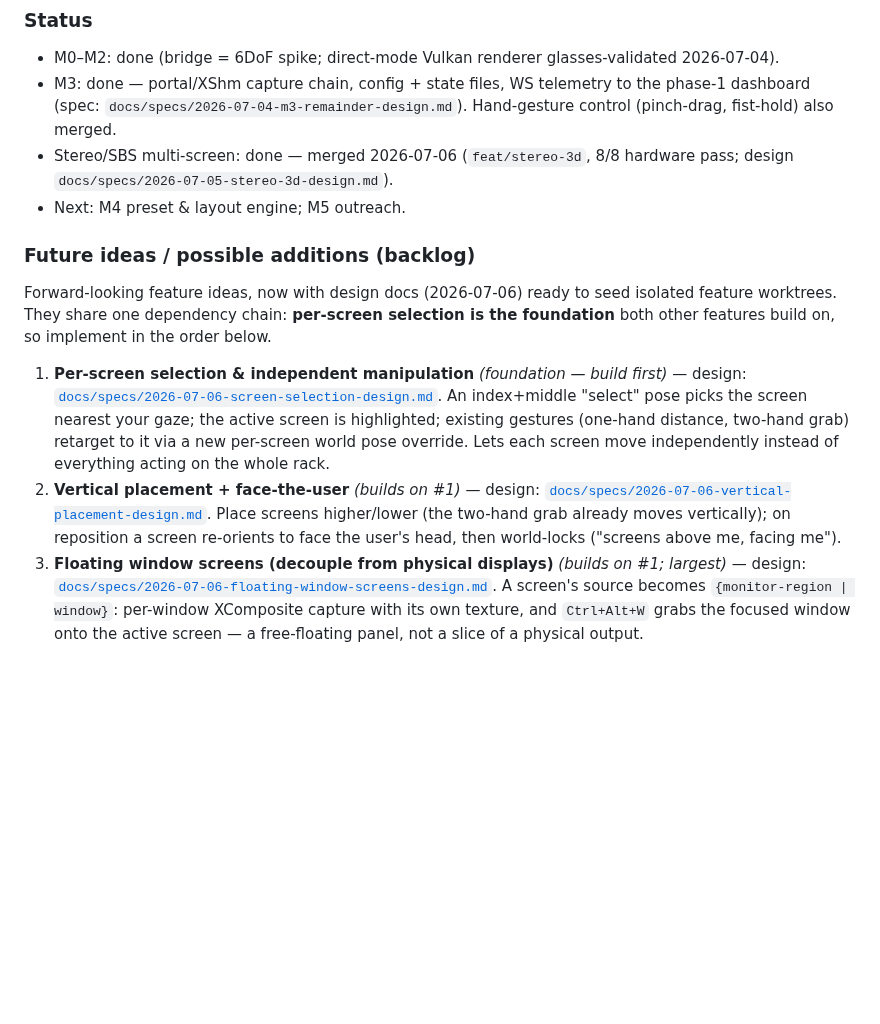
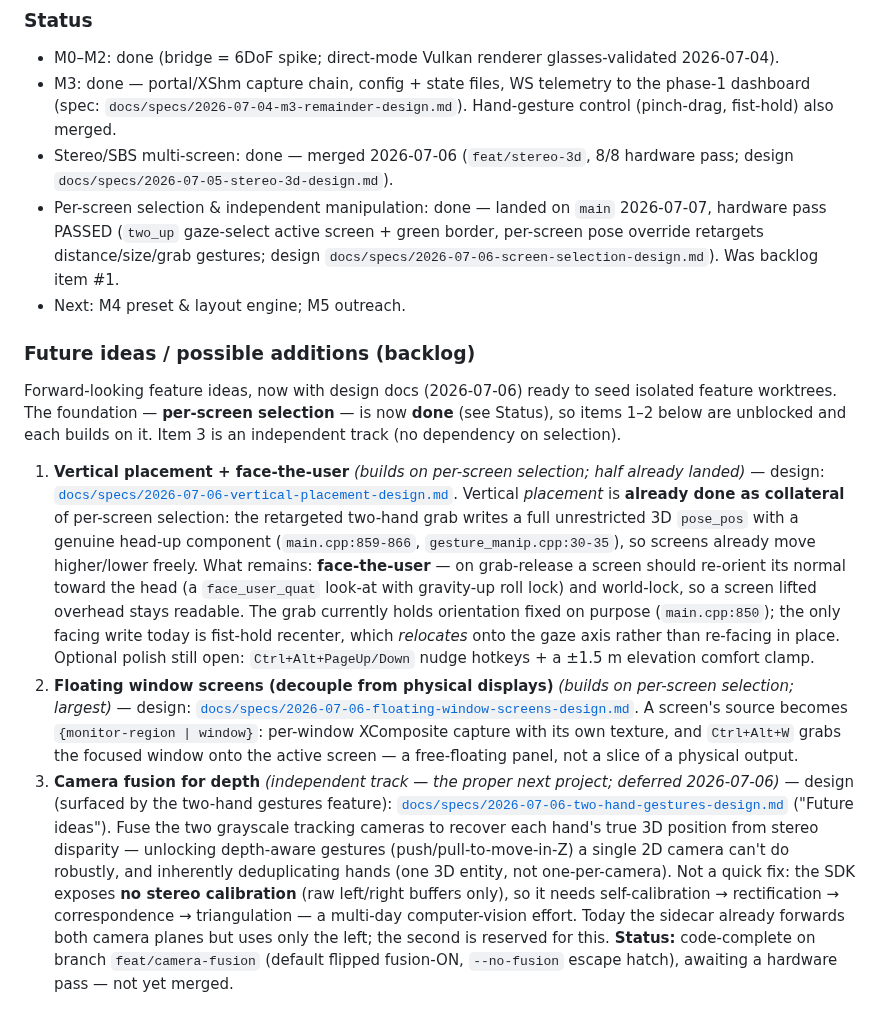
Before and after one commit to SalvatoreMastrangelo/Spatial-Screens, a Markdown page: docs/plan/roadmap.md, the part around the change. GitHub-like rendering; blank space fills up the shorter version.

```diff
--- a/docs/plan/roadmap.md
+++ b/docs/plan/roadmap.md
@@ -62,30 +62,50 @@ Researched plan: [`phase2-spatial-screens.md`](phase2-spatial-screens.md). Summa
   Hand-gesture control (pinch-drag, fist-hold) also merged.
 - Stereo/SBS multi-screen: done — merged 2026-07-06 (`feat/stereo-3d`, 8/8
   hardware pass; design `docs/specs/2026-07-05-stereo-3d-design.md`).
+- Per-screen selection & independent manipulation: done — landed on `main`
+  2026-07-07, hardware pass PASSED (`two_up` gaze-select active screen + green
+  border, per-screen pose override retargets distance/size/grab gestures; design
+  `docs/specs/2026-07-06-screen-selection-design.md`). Was backlog item #1.
 - Next: M4 preset & layout engine; M5 outreach.
 
 ### Future ideas / possible additions (backlog)
 
 Forward-looking feature ideas, now with design docs (2026-07-06) ready to seed
-isolated feature worktrees. They share one dependency chain: **per-screen
-selection is the foundation** both other features build on, so implement in the
-order below.
+isolated feature worktrees. The foundation — **per-screen selection** — is now
+**done** (see Status), so items 1–2 below are unblocked and each builds on it.
+Item 3 is an independent track (no dependency on selection).
 
-1. **Per-screen selection & independent manipulation** *(foundation — build
-   first)* — design:
-   [`docs/specs/2026-07-06-screen-selection-design.md`](../specs/2026-07-06-screen-selection-design.md).
-   An index+middle "select" pose picks the screen nearest your gaze; the active
-   screen is highlighted; existing gestures (one-hand distance, two-hand grab)
-   retarget to it via a new per-screen world pose override. Lets each screen
-   move independently instead of everything acting on the whole rack.
-2. **Vertical placement + face-the-user** *(builds on #1)* — design:
+1. **Vertical placement + face-the-user** *(builds on per-screen selection;
+   half already landed)* — design:
    [`docs/specs/2026-07-06-vertical-placement-design.md`](../specs/2026-07-06-vertical-placement-design.md).
-   Place screens higher/lower (the two-hand grab already moves vertically); on
-   reposition a screen re-orients to face the user's head, then world-locks
-   ("screens above me, facing me").
-3. **Floating window screens (decouple from physical displays)** *(builds on #1;
-   largest)* — design:
+   Vertical *placement* is **already done as collateral** of per-screen
+   selection: the retargeted two-hand grab writes a full unrestricted 3D
+   `pose_pos` with a genuine head-up component (`main.cpp:859-866`,
+   `gesture_manip.cpp:30-35`), so screens already move higher/lower freely.
+   What remains: **face-the-user** — on grab-release a screen should re-orient
+   its normal toward the head (a `face_user_quat` look-at with gravity-up roll
+   lock) and world-lock, so a screen lifted overhead stays readable. The grab
+   currently holds orientation fixed on purpose (`main.cpp:850`); the only
+   facing write today is fist-hold recenter, which *relocates* onto the gaze
+   axis rather than re-facing in place. Optional polish still open:
+   `Ctrl+Alt+PageUp/Down` nudge hotkeys + a ±1.5 m elevation comfort clamp.
+2. **Floating window screens (decouple from physical displays)** *(builds on
+   per-screen selection; largest)* — design:
    [`docs/specs/2026-07-06-floating-window-screens-design.md`](../specs/2026-07-06-floating-window-screens-design.md).
    A screen's source becomes `{monitor-region | window}`: per-window XComposite
    capture with its own texture, and `Ctrl+Alt+W` grabs the focused window onto
    the active screen — a free-floating panel, not a slice of a physical output.
+3. **Camera fusion for depth** *(independent track — the proper next project;
+   deferred 2026-07-06)* — design (surfaced by the two-hand gestures feature):
+   [`docs/specs/2026-07-06-two-hand-gestures-design.md`](../specs/2026-07-06-two-hand-gestures-design.md)
+   ("Future ideas"). Fuse the two grayscale tracking cameras to recover each
+   hand's true 3D position from stereo disparity — unlocking depth-aware
+   gestures (push/pull-to-move-in-Z) a single 2D camera can't do robustly, and
+   inherently deduplicating hands (one 3D entity, not one-per-camera). Not a
+   quick fix: the SDK exposes **no stereo calibration** (raw left/right buffers
+   only), so it needs self-calibration → rectification → correspondence →
+   triangulation — a multi-day computer-vision effort. Today the sidecar already
+   forwards both camera planes but uses only the left; the second is reserved
+   for this. **Status:** code-complete on branch `feat/camera-fusion` (default
+   flipped fusion-ON, `--no-fusion` escape hatch), awaiting a hardware pass —
+   not yet merged.
```
Also changed, not shown: docs/specs/2026-07-08-head-anchored-reorient-design.md (added, +203 -0 lines).
